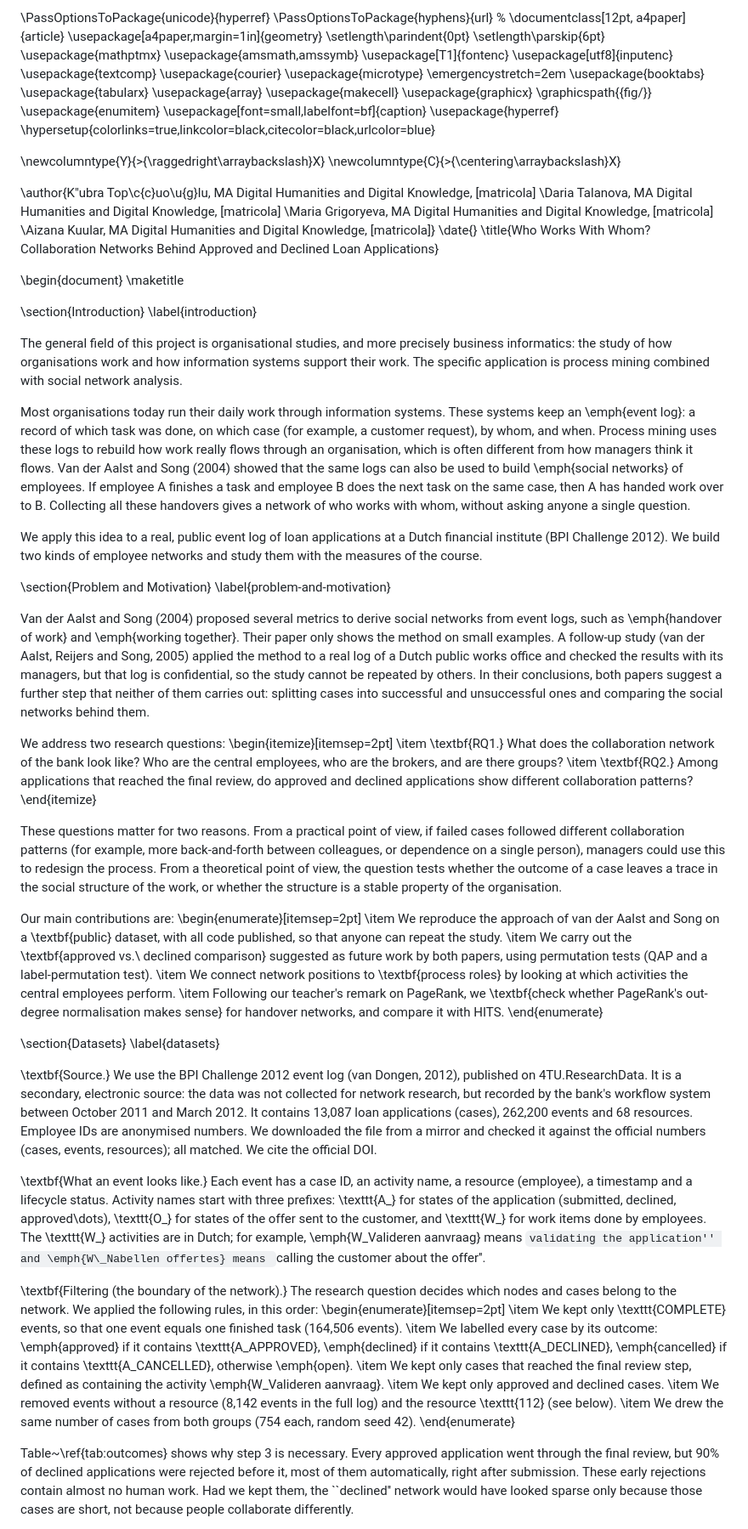
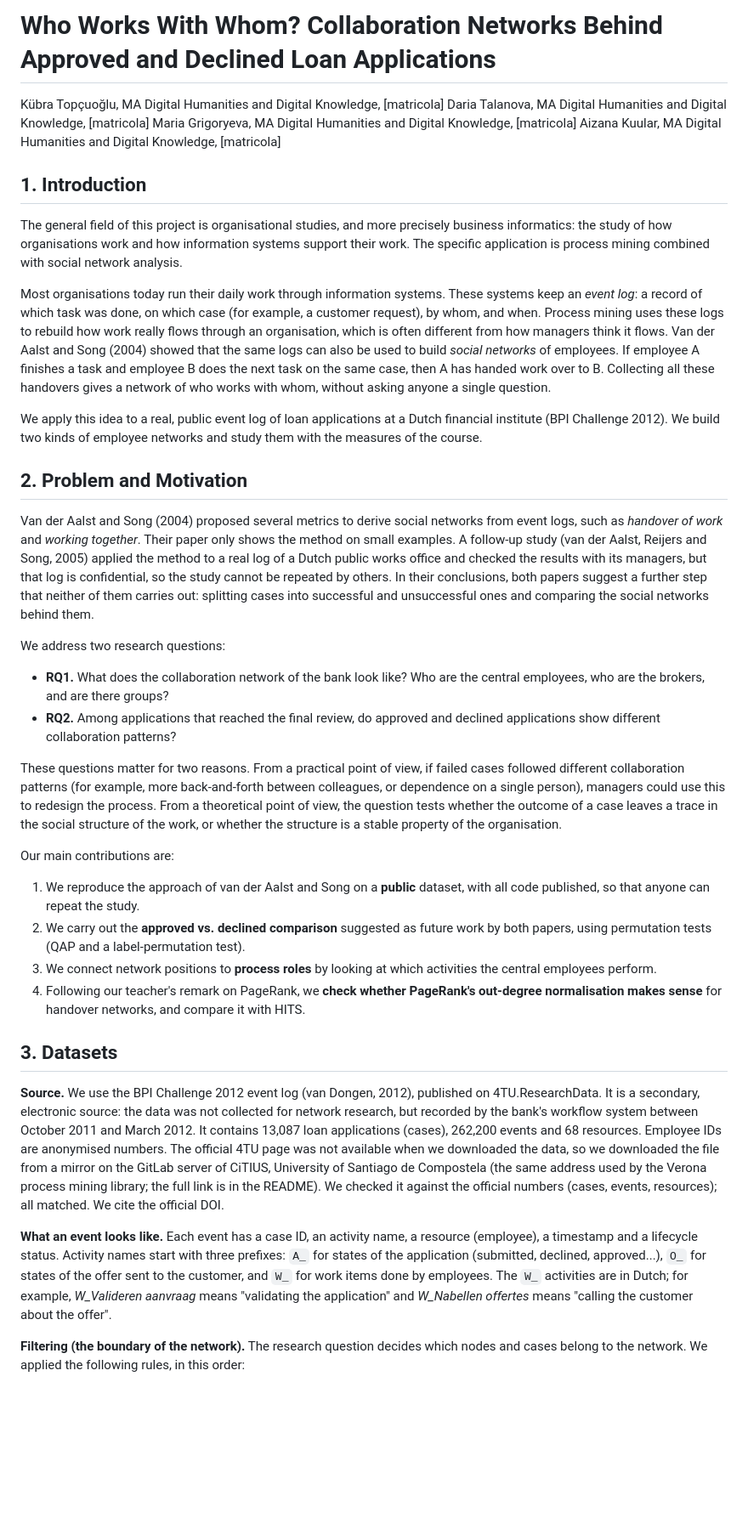
Before and after one commit to Kubrato/network-analysis-bpi2012, a Markdown page: report/report_draft.md, the part around one of its changes. Shown at 85% size. Rendered like a GitHub page; blank space fills up the shorter version.

Commit message:
added missed data

```diff
--- a/report/report_draft.md
+++ b/report/report_draft.md
@@ -1,88 +1,41 @@
-\PassOptionsToPackage{unicode}{hyperref}
-\PassOptionsToPackage{hyphens}{url}
-%
-\documentclass[12pt, a4paper]{article}
-\usepackage[a4paper,margin=1in]{geometry}
-\setlength\parindent{0pt}
-\setlength\parskip{6pt}
-\usepackage{mathptmx}
-\usepackage{amsmath,amssymb}
-\usepackage[T1]{fontenc}
-\usepackage[utf8]{inputenc}
-\usepackage{textcomp}
-\usepackage{courier}
-\usepackage{microtype}
-\emergencystretch=2em
-\usepackage{booktabs}
-\usepackage{tabularx}
-\usepackage{array}
-\usepackage{makecell}
-\usepackage{graphicx}
-\graphicspath{{fig/}}
-\usepackage{enumitem}
-\usepackage[font=small,labelfont=bf]{caption}
-\usepackage{hyperref}
-\hypersetup{colorlinks=true,linkcolor=black,citecolor=black,urlcolor=blue}
+# Who Works With Whom? Collaboration Networks Behind Approved and Declined Loan Applications
 
-\newcolumntype{Y}{>{\raggedright\arraybackslash}X}
-\newcolumntype{C}{>{\centering\arraybackslash}X}
+Kübra Topçuoğlu, MA Digital Humanities and Digital Knowledge, [matricola]
+Daria Talanova, MA Digital Humanities and Digital Knowledge, [matricola]
+Maria Grigoryeva, MA Digital Humanities and Digital Knowledge, [matricola]
+Aizana Kuular, MA Digital Humanities and Digital Knowledge, [matricola]
 
-\author{K\"ubra Top\c{c}uo\u{g}lu, MA Digital Humanities and Digital Knowledge, [matricola]
-\\Daria Talanova, MA Digital Humanities and Digital Knowledge, [matricola]
-\\Maria Grigoryeva, MA Digital Humanities and Digital Knowledge, [matricola]
-\\Aizana Kuular, MA Digital Humanities and Digital Knowledge, [matricola]}
-\date{}
-\title{Who Works With Whom? Collaboration Networks Behind Approved and Declined Loan Applications}
-
-\begin{document}
-\maketitle
-
-\section{Introduction}
-\label{introduction}
+## 1. Introduction
 
 The general field of this project is organisational studies, and more precisely business informatics: the study of how organisations work and how information systems support their work. The specific application is process mining combined with social network analysis.
 
-Most organisations today run their daily work through information systems. These systems keep an \emph{event log}: a record of which task was done, on which case (for example, a customer request), by whom, and when. Process mining uses these logs to rebuild how work really flows through an organisation, which is often different from how managers think it flows. Van der Aalst and Song (2004) showed that the same logs can also be used to build \emph{social networks} of employees. If employee A finishes a task and employee B does the next task on the same case, then A has handed work over to B. Collecting all these handovers gives a network of who works with whom, without asking anyone a single question.
+Most organisations today run their daily work through information systems. These systems keep an *event log*: a record of which task was done, on which case (for example, a customer request), by whom, and when. Process mining uses these logs to rebuild how work really flows through an organisation, which is often different from how managers think it flows. Van der Aalst and Song (2004) showed that the same logs can also be used to build *social networks* of employees. If employee A finishes a task and employee B does the next task on the same case, then A has handed work over to B. Collecting all these handovers gives a network of who works with whom, without asking anyone a single question.
 
 We apply this idea to a real, public event log of loan applications at a Dutch financial institute (BPI Challenge 2012). We build two kinds of employee networks and study them with the measures of the course.
 
-\section{Problem and Motivation}
-\label{problem-and-motivation}
+## 2. Problem and Motivation
 
-Van der Aalst and Song (2004) proposed several metrics to derive social networks from event logs, such as \emph{handover of work} and \emph{working together}. Their paper only shows the method on small examples. A follow-up study (van der Aalst, Reijers and Song, 2005) applied the method to a real log of a Dutch public works office and checked the results with its managers, but that log is confidential, so the study cannot be repeated by others. In their conclusions, both papers suggest a further step that neither of them carries out: splitting cases into successful and unsuccessful ones and comparing the social networks behind them.
+Van der Aalst and Song (2004) proposed several metrics to derive social networks from event logs, such as *handover of work* and *working together*. Their paper only shows the method on small examples. A follow-up study (van der Aalst, Reijers and Song, 2005) applied the method to a real log of a Dutch public works office and checked the results with its managers, but that log is confidential, so the study cannot be repeated by others. In their conclusions, both papers suggest a further step that neither of them carries out: splitting cases into successful and unsuccessful ones and comparing the social networks behind them.
 
 We address two research questions:
-\begin{itemize}[itemsep=2pt]
-  \item \textbf{RQ1.} What does the collaboration network of the bank look like? Who are the central employees, who are the brokers, and are there groups?
-  \item \textbf{RQ2.} Among applications that reached the final review, do approved and declined applications show different collaboration patterns?
-\end{itemize}
+
+- **RQ1.** What does the collaboration network of the bank look like? Who are the central employees, who are the brokers, and are there groups?
+- **RQ2.** Among applications that reached the final review, do approved and declined applications show different collaboration patterns?
 
 These questions matter for two reasons. From a practical point of view, if failed cases followed different collaboration patterns (for example, more back-and-forth between colleagues, or dependence on a single person), managers could use this to redesign the process. From a theoretical point of view, the question tests whether the outcome of a case leaves a trace in the social structure of the work, or whether the structure is a stable property of the organisation.
 
 Our main contributions are:
-\begin{enumerate}[itemsep=2pt]
-  \item We reproduce the approach of van der Aalst and Song on a \textbf{public} dataset, with all code published, so that anyone can repeat the study.
-  \item We carry out the \textbf{approved vs.\ declined comparison} suggested as future work by both papers, using permutation tests (QAP and a label-permutation test).
-  \item We connect network positions to \textbf{process roles} by looking at which activities the central employees perform.
-  \item Following our teacher's remark on PageRank, we \textbf{check whether PageRank's out-degree normalisation makes sense} for handover networks, and compare it with HITS.
-\end{enumerate}
 
-\section{Datasets}
-\label{datasets}
+1. We reproduce the approach of van der Aalst and Song on a **public** dataset, with all code published, so that anyone can repeat the study.
+2. We carry out the **approved vs. declined comparison** suggested as future work by both papers, using permutation tests (QAP and a label-permutation test).
+3. We connect network positions to **process roles** by looking at which activities the central employees perform.
+4. Following our teacher's remark on PageRank, we **check whether PageRank's out-degree normalisation makes sense** for handover networks, and compare it with HITS.
 
-\textbf{Source.} We use the BPI Challenge 2012 event log (van Dongen, 2012), published on 4TU.ResearchData. It is a secondary, electronic source: the data was not collected for network research, but recorded by the bank's workflow system between October 2011 and March 2012. It contains 13,087 loan applications (cases), 262,200 events and 68 resources. Employee IDs are anonymised numbers. We downloaded the file from a mirror and checked it against the official numbers (cases, events, resources); all matched. We cite the official DOI.
+## 3. Datasets
 
-\textbf{What an event looks like.} Each event has a case ID, an activity name, a resource (employee), a timestamp and a lifecycle status. Activity names start with three prefixes: \texttt{A\_} for states of the application (submitted, declined, approved\dots), \texttt{O\_} for states of the offer sent to the customer, and \texttt{W\_} for work items done by employees. The \texttt{W\_} activities are in Dutch; for example, \emph{W\_Valideren aanvraag} means ``validating the application'' and \emph{W\_Nabellen offertes} means ``calling the customer about the offer''.
+**Source.** We use the BPI Challenge 2012 event log (van Dongen, 2012), published on 4TU.ResearchData. It is a secondary, electronic source: the data was not collected for network research, but recorded by the bank's workflow system between October 2011 and March 2012. It contains 13,087 loan applications (cases), 262,200 events and 68 resources. Employee IDs are anonymised numbers. The official 4TU page was not available when we downloaded the data, so we downloaded the file from a mirror on the GitLab server of CiTIUS, University of Santiago de Compostela (the same address used by the Verona process mining library; the full link is in the README). We checked it against the official numbers (cases, events, resources); all matched. We cite the official DOI.
 
-\textbf{Filtering (the boundary of the network).} The research question decides which nodes and cases belong to the network. We applied the following rules, in this order:
-\begin{enumerate}[itemsep=2pt]
-  \item We kept only \texttt{COMPLETE} events, so that one event equals one finished task (164,506 events).
-  \item We labelled every case by its outcome: \emph{approved} if it contains \texttt{A\_APPROVED}, \emph{declined} if it contains \texttt{A\_DECLINED}, \emph{cancelled} if it contains \texttt{A\_CANCELLED}, otherwise \emph{open}.
-  \item We kept only cases that reached the final review step, defined as containing the activity \emph{W\_Valideren aanvraag}.
-  \item We kept only approved and declined cases.
-  \item We removed events without a resource (8,142 events in the full log) and the resource \texttt{112} (see below).
-  \item We drew the same number of cases from both groups (754 each, random seed 42).
-\end{enumerate}
+**What an event looks like.** Each event has a case ID, an activity name, a resource (employee), a timestamp and a lifecycle status. Activity names start with three prefixes: `A_` for states of the application (submitted, declined, approved...), `O_` for states of the offer sent to the customer, and `W_` for work items done by employees. The `W_` activities are in Dutch; for example, *W_Valideren aanvraag* means "validating the application" and *W_Nabellen offertes* means "calling the customer about the offer".
 
-Table~\ref{tab:outcomes} shows why step 3 is necessary. Every approved application went through the final review, but 90\% of declined applications were rejected before it, most of them automatically, right after submission. These early rejections contain almost no human work. Had we kept them, the ``declined'' network would have looked sparse only because those cases are short, not because people collaborate differently.
+**Filtering (the boundary of the network).** The research question decides which nodes and cases belong to the network. We applied the following rules, in this order:
 
```
Also changed, not shown: other parts of report/report_draft.md (+122 -164 lines), results/figures/handover.png (added), results/figures/working_together.png (added), 3 other files.
